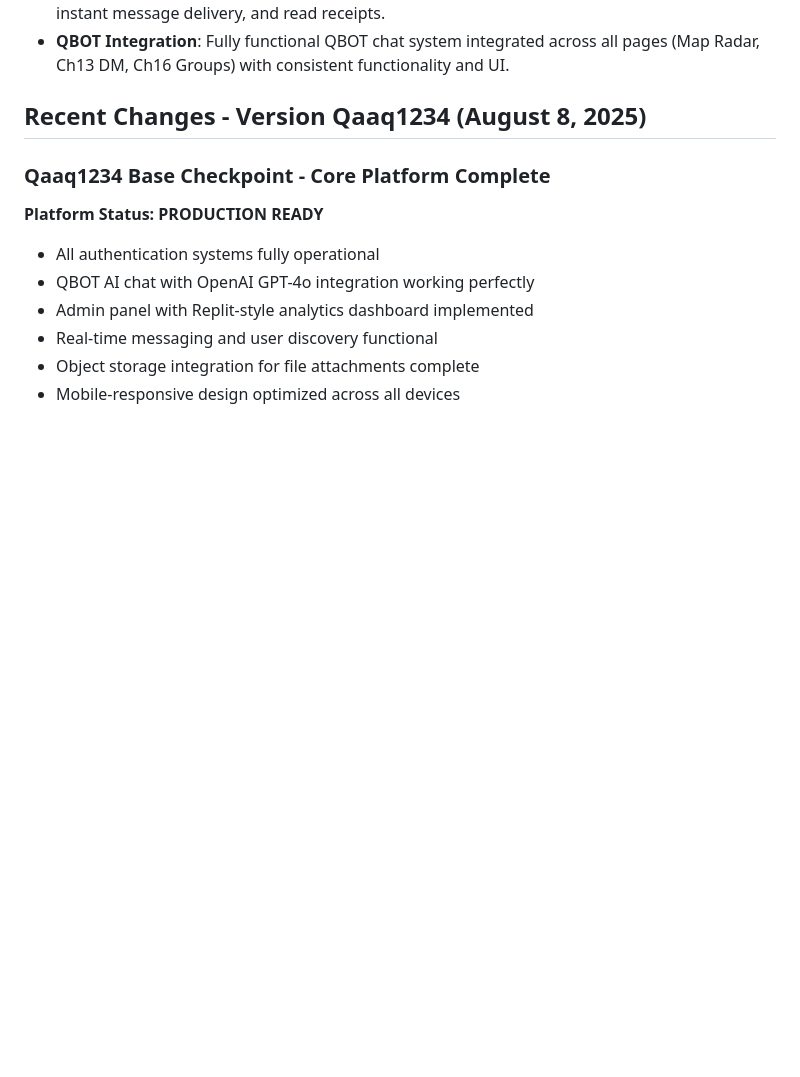
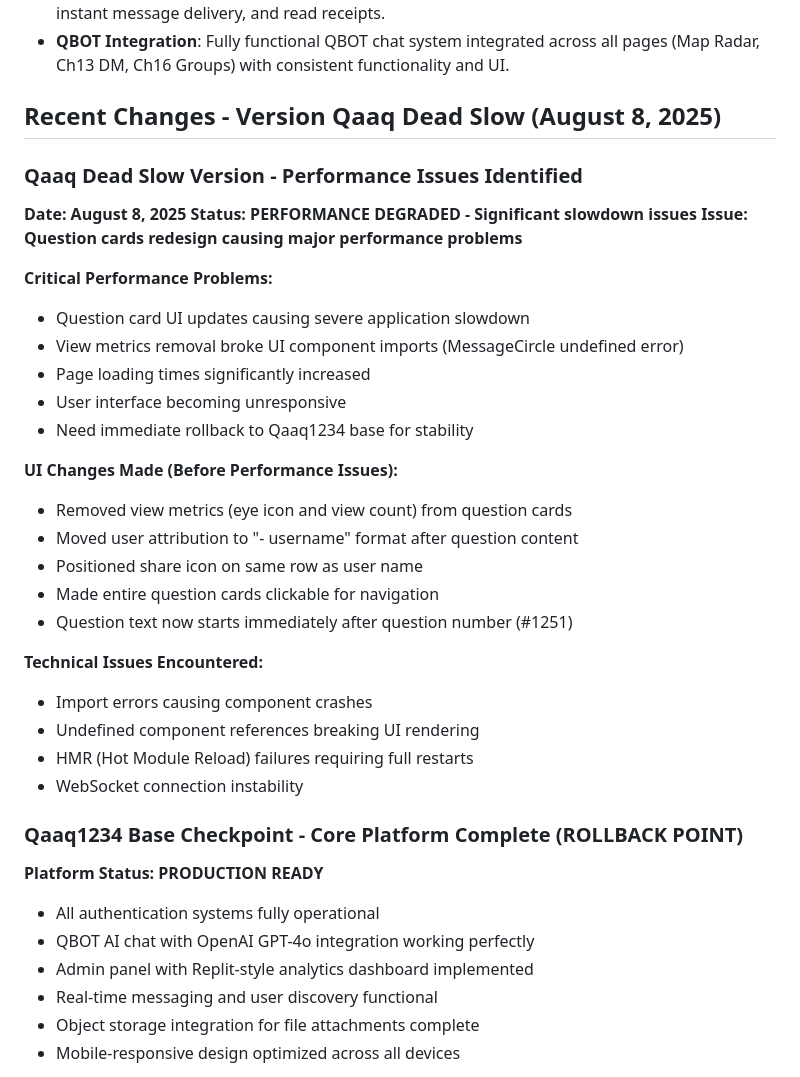
Before and after one commit to qaaqit/QaaqConnect30, a Markdown page: replit.md, the part around the change. Drawn GitHub-style; blank space fills up the shorter version.

Commit message:
Update project status to reflect critical performance degradation
Rebrand version to "Qaaq Dead Slow" and detail performance issues stemming from question card redesign, including UI slowdown, import errors, and unresponsiveness.

Replit-Commit-Author: Agent
Replit-Commit-Session-Id: b93b8418-6d94-453f-9243-2c795707775d
Replit-Commit-Checkpoint-Type: full_checkpoint

```diff
--- a/replit.md
+++ b/replit.md
@@ -79,9 +79,34 @@ Onboard Search: Special "onboard" keyword search filters for sailing users and d
 - **Real-Time Messaging**: WebSocket-based real-time messaging with live typing indicators, instant message delivery, and read receipts.
 - **QBOT Integration**: Fully functional QBOT chat system integrated across all pages (Map Radar, Ch13 DM, Ch16 Groups) with consistent functionality and UI.
 
-## Recent Changes - Version Qaaq1234 (August 8, 2025)
+## Recent Changes - Version Qaaq Dead Slow (August 8, 2025)
 
-### Qaaq1234 Base Checkpoint - Core Platform Complete
+### Qaaq Dead Slow Version - Performance Issues Identified
+**Date: August 8, 2025**
+**Status: PERFORMANCE DEGRADED - Significant slowdown issues**
+**Issue: Question cards redesign causing major performance problems**
+
+**Critical Performance Problems:**
+- Question card UI updates causing severe application slowdown
+- View metrics removal broke UI component imports (MessageCircle undefined error)
+- Page loading times significantly increased
+- User interface becoming unresponsive
+- Need immediate rollback to Qaaq1234 base for stability
+
+**UI Changes Made (Before Performance Issues):**
+- Removed view metrics (eye icon and view count) from question cards
+- Moved user attribution to "- username" format after question content
+- Positioned share icon on same row as user name
+- Made entire question cards clickable for navigation
+- Question text now starts immediately after question number (#1251)
+
+**Technical Issues Encountered:**
+- Import errors causing component crashes
+- Undefined component references breaking UI rendering
+- HMR (Hot Module Reload) failures requiring full restarts
+- WebSocket connection instability
+
+### Qaaq1234 Base Checkpoint - Core Platform Complete (ROLLBACK POINT)
 
 **Platform Status: PRODUCTION READY**
 - All authentication systems fully operational
```
